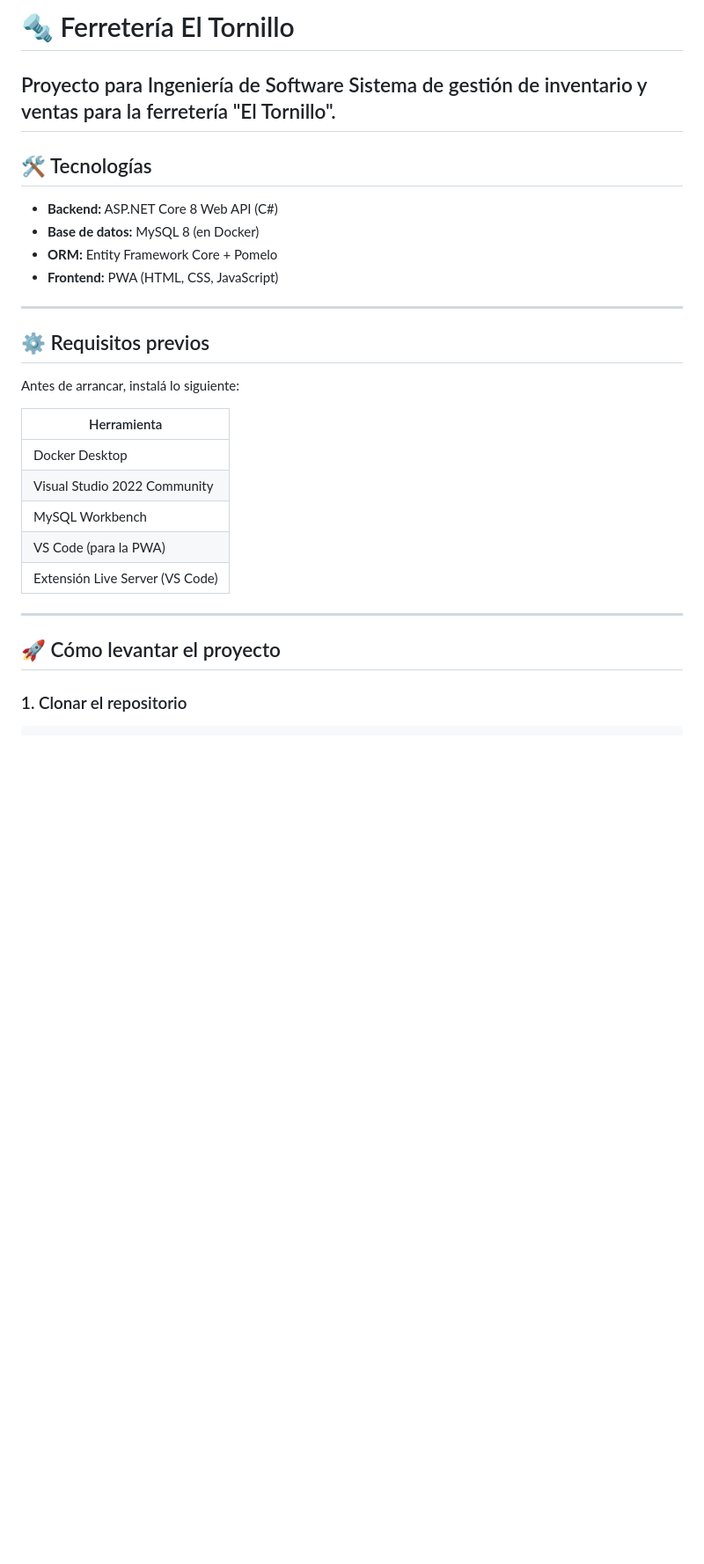
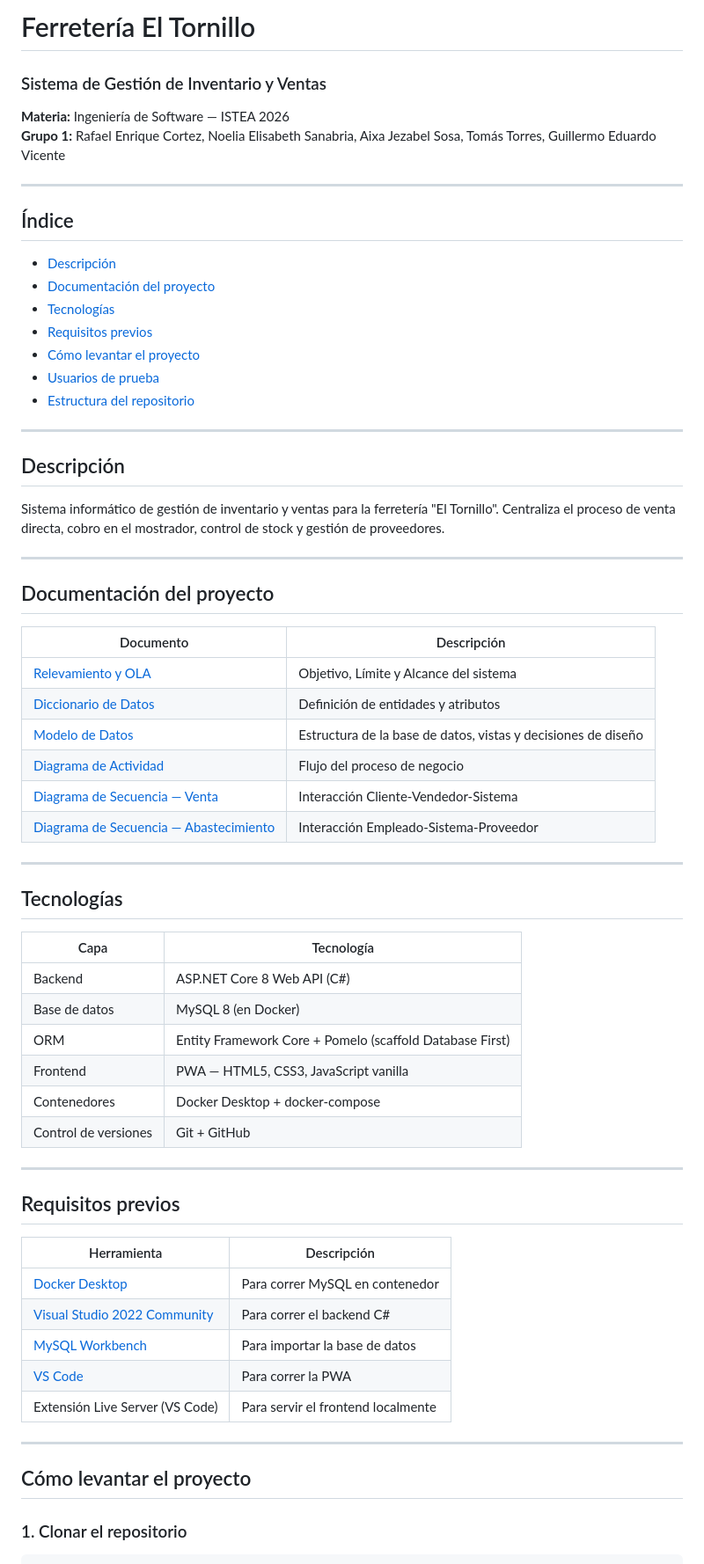
Before and after one commit to aixa-istea/Ferreteria, a Markdown page: README.md, the part around one of its changes. Shown at 88% size. Drawn GitHub-style; blank space fills up the shorter version.

```diff
--- a/README.md
+++ b/README.md
@@ -1,33 +1,68 @@
-# 🔩 Ferretería El Tornillo
+# Ferretería El Tornillo
+### Sistema de Gestión de Inventario y Ventas
 
-Proyecto para Ingeniería de Software
-Sistema de gestión de inventario y ventas para la ferretería "El Tornillo".
----
-
-## 🛠️ Tecnologías
-
-- **Backend:** ASP.NET Core 8 Web API (C#)
-- **Base de datos:** MySQL 8 (en Docker)
-- **ORM:** Entity Framework Core + Pomelo
-- **Frontend:** PWA (HTML, CSS, JavaScript)
+**Materia:** Ingeniería de Software — ISTEA 2026
+**Grupo 1:** Rafael Enrique Cortez, Noelia Elisabeth Sanabria, Aixa Jezabel Sosa, Tomás Torres, Guillermo Eduardo Vicente
 
 ---
 
-## ⚙️ Requisitos previos
+## Índice
 
-Antes de arrancar, instalá lo siguiente:
-
-| Herramienta |
-|---|
-| Docker Desktop |
-| Visual Studio 2022 Community |
-| MySQL Workbench |
-| VS Code (para la PWA) |
-| Extensión Live Server (VS Code) |
+- [Descripción](#descripción)
+- [Documentación del proyecto](#documentación-del-proyecto)
+- [Tecnologías](#tecnologías)
+- [Requisitos previos](#requisitos-previos)
+- [Cómo levantar el proyecto](#cómo-levantar-el-proyecto)
+- [Usuarios de prueba](#usuarios-de-prueba)
+- [Estructura del repositorio](#estructura-del-repositorio)
 
 ---
 
-## 🚀 Cómo levantar el proyecto
+## Descripción
+
+Sistema informático de gestión de inventario y ventas para la ferretería "El Tornillo". Centraliza el proceso de venta directa, cobro en el mostrador, control de stock y gestión de proveedores.
+
+---
+
+## Documentación del proyecto
+
+| Documento | Descripción |
+|---|---|
+| [Relevamiento y OLA](Documentacion/RelevamentoOLA.md) | Objetivo, Límite y Alcance del sistema |
+| [Diccionario de Datos](Documentacion/Diccionario%20de%20Datos.md) | Definición de entidades y atributos |
+| [Modelo de Datos](Documentacion/Modelo%20de%20Datos.md) | Estructura de la base de datos, vistas y decisiones de diseño |
+| [Diagrama de Actividad](Documentacion/UML/DiagramaActividad.md) | Flujo del proceso de negocio |
+| [Diagrama de Secuencia — Venta](Documentacion/UML/DiagramaSecuencia-Cliente.md) | Interacción Cliente-Vendedor-Sistema |
+| [Diagrama de Secuencia — Abastecimiento](Documentacion/UML/DiagramaSecuencia-Proveedor.md) | Interacción Empleado-Sistema-Proveedor |
+
+---
+
+## Tecnologías
+
+| Capa | Tecnología |
+|---|---|
+| Backend | ASP.NET Core 8 Web API (C#) |
+| Base de datos | MySQL 8 (en Docker) |
+| ORM | Entity Framework Core + Pomelo (scaffold Database First) |
+| Frontend | PWA — HTML5, CSS3, JavaScript vanilla |
+| Contenedores | Docker Desktop + docker-compose |
+| Control de versiones | Git + GitHub |
+
+---
+
+## Requisitos previos
+
+| Herramienta | Descripción |
+|---|---|
+| [Docker Desktop](https://www.docker.com/products/docker-desktop) | Para correr MySQL en contenedor |
+| [Visual Studio 2022 Community](https://visualstudio.microsoft.com/vs/community/) | Para correr el backend C# |
+| [MySQL Workbench](https://dev.mysql.com/downloads/workbench/) | Para importar la base de datos |
+| [VS Code](https://code.visualstudio.com/) | Para correr la PWA |
+| Extensión Live Server (VS Code) | Para servir el frontend localmente |
+
+---
+
+## Cómo levantar el proyecto
 
 ### 1. Clonar el repositorio
 
```
Also changed, not shown: other parts of README.md (+40 -58 lines).
